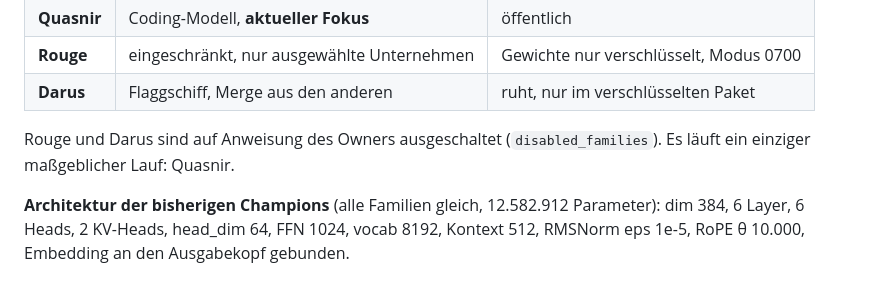
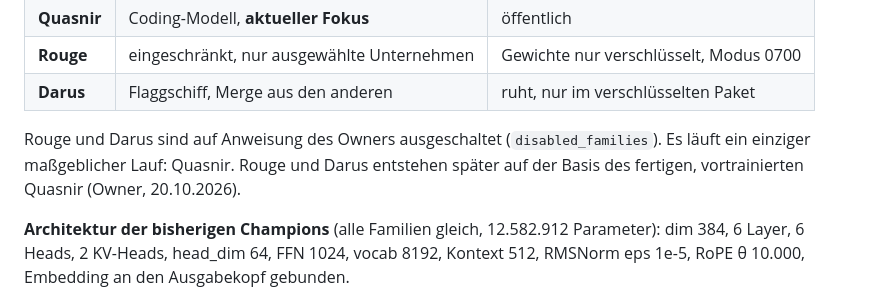
Before and after one commit to clarityosbaerbelwesterop-gif/67, a Markdown page: docs/MASTER_PROMPT.md, the part around the change. Rendered like a GitHub page.

Commit message:
Master prompt: Rouge and Darus will be built later on the finished pre-trained Quasnir (owner, 2026-10-20)
Co-Authored-By: Claude Opus 5.5 <noreply@anthropic.com>
Claude-Session: https://claude.ai/code/session_01CRz7YAb5oyobMqnUeE8RWR

```diff
--- a/docs/MASTER_PROMPT.md
+++ b/docs/MASTER_PROMPT.md
@@ -44,6 +44,7 @@ Modell wird von Grund auf trainiert.
 
 Rouge und Darus sind auf Anweisung des Owners ausgeschaltet (`disabled_families`). Es läuft
 ein einziger maßgeblicher Lauf: Quasnir.
+Rouge und Darus entstehen später auf der Basis des fertigen, vortrainierten Quasnir (Owner, 20.10.2026).
 
 **Architektur der bisherigen Champions** (alle Familien gleich, 12.582.912 Parameter):
 dim 384, 6 Layer, 6 Heads, 2 KV-Heads, head_dim 64, FFN 1024, vocab 8192, Kontext 512,
```
